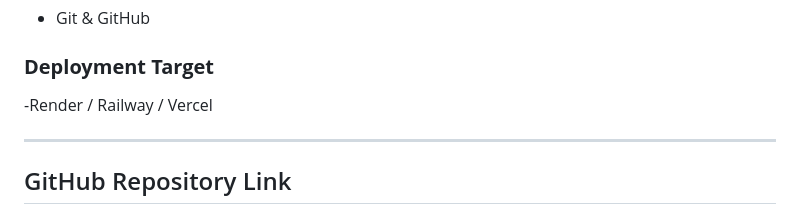
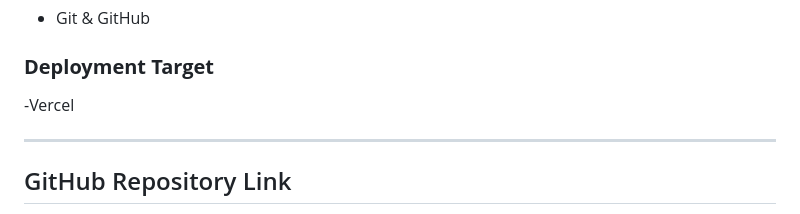
Before and after one commit to Mahfuz-Hridoy/cse4104-7d-t04-orbitmind-ai, a Markdown page: README.md, the part around the change. GitHub-like rendering.

```diff
--- a/README.md
+++ b/README.md
@@ -75,7 +75,7 @@ OrbitMind AI aims to bridge this gap by integrating AI to offer meaningful, adap
 - Git & GitHub
 
 ### **Deployment Target**
--Render / Railway / Vercel
+-Vercel
 
 ---
 
```
